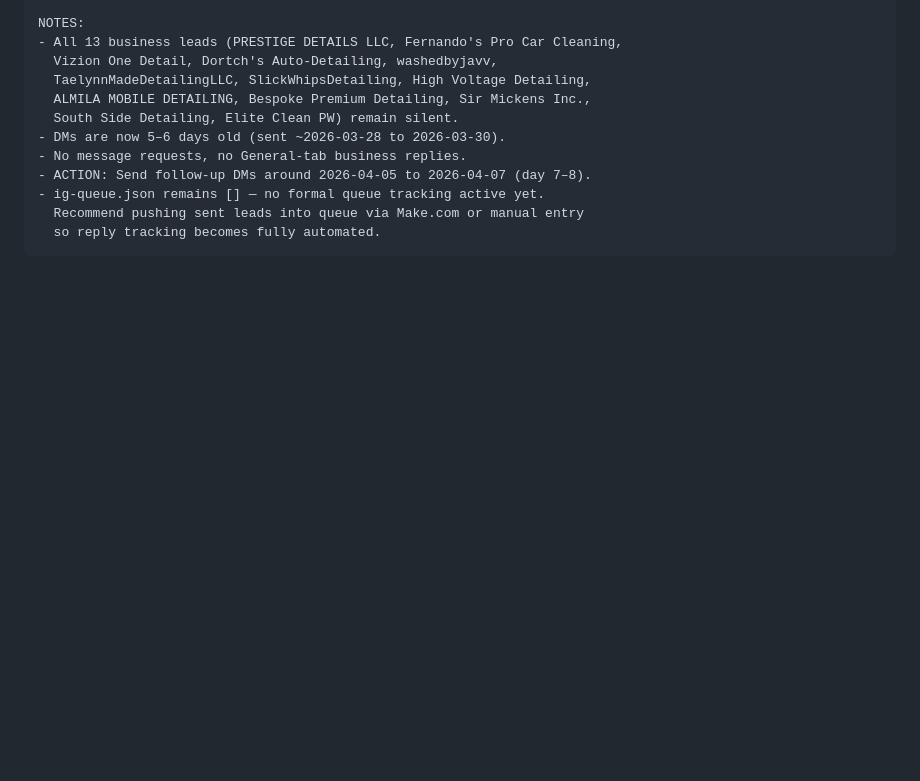
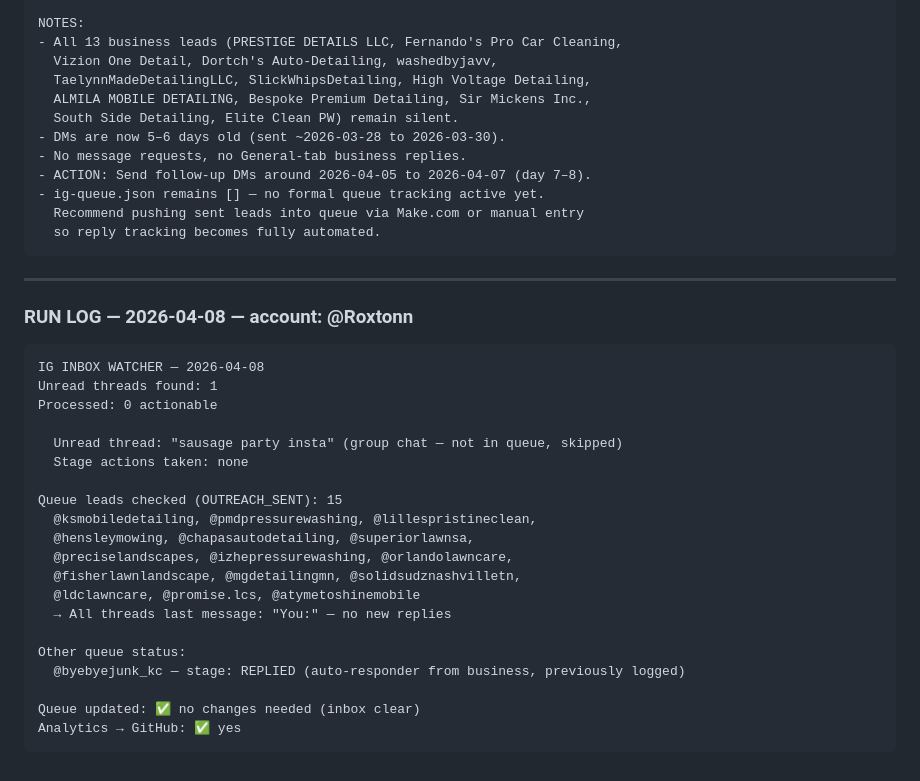
Before and after one commit to roxtonweb/roxtonweb.github.io, a Markdown page: analytics/ig-performance.md, the part around the change. Rendered like a GitHub page; blank space fills up the shorter version.

Commit message:
inbox-watcher: 0 replies processed 2026-04-08

````diff
--- a/analytics/ig-performance.md
+++ b/analytics/ig-performance.md
@@ -106,3 +106,29 @@ NOTES:
   Recommend pushing sent leads into queue via Make.com or manual entry
   so reply tracking becomes fully automated.
 ```
+
+---
+
+### RUN LOG — 2026-04-08 — account: @Roxtonn
+```
+IG INBOX WATCHER — 2026-04-08
+Unread threads found: 1
+Processed: 0 actionable
+
+  Unread thread: "sausage party insta" (group chat — not in queue, skipped)
+  Stage actions taken: none
+
+Queue leads checked (OUTREACH_SENT): 15
+  @ksmobiledetailing, @pmdpressurewashing, @lillespristineclean,
+  @hensleymowing, @chapasautodetailing, @superiorlawnsa,
+  @preciselandscapes, @izhepressurewashing, @orlandolawncare,
+  @fisherlawnlandscape, @mgdetailingmn, @solidsudznashvilletn,
+  @ldclawncare, @promise.lcs, @atymetoshinemobile
+  → All threads last message: "You:" — no new replies
+
+Other queue status:
+  @byebyejunk_kc — stage: REPLIED (auto-responder from business, previously logged)
+
+Queue updated: ✅ no changes needed (inbox clear)
+Analytics → GitHub: ✅ yes
+```
````
